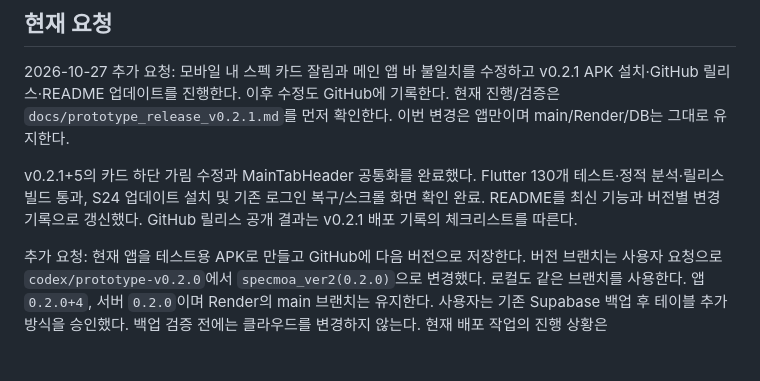
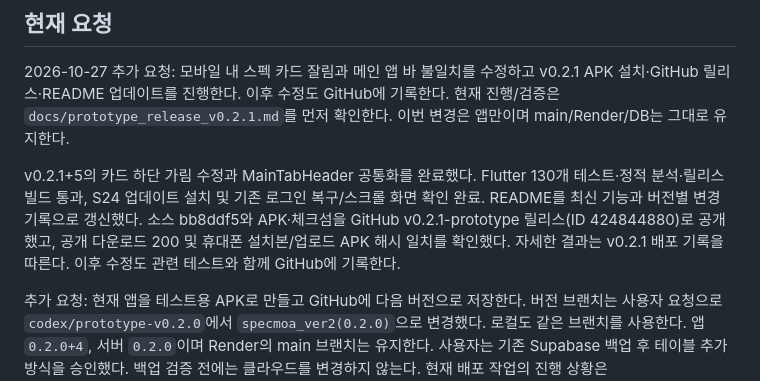
Before and after one commit to N3nne/specmoaServer, a Markdown page: docs/development_handoff.md, the part around the change. GitHub-like rendering; blank space fills up the shorter version.

```diff
--- a/docs/development_handoff.md
+++ b/docs/development_handoff.md
@@ -6,7 +6,7 @@
 
 2026-10-27 추가 요청: 모바일 내 스펙 카드 잘림과 메인 앱 바 불일치를 수정하고 v0.2.1 APK 설치·GitHub 릴리스·README 업데이트를 진행한다. 이후 수정도 GitHub에 기록한다. 현재 진행/검증은 `docs/prototype_release_v0.2.1.md`를 먼저 확인한다. 이번 변경은 앱만이며 main/Render/DB는 그대로 유지한다.
 
-v0.2.1+5의 카드 하단 가림 수정과 MainTabHeader 공통화를 완료했다. Flutter 130개 테스트·정적 분석·릴리스 빌드 통과, S24 업데이트 설치 및 기존 로그인 복구/스크롤 화면 확인 완료. README를 최신 기능과 버전별 변경 기록으로 갱신했다. GitHub 릴리스 공개 결과는 v0.2.1 배포 기록의 체크리스트를 따른다.
+v0.2.1+5의 카드 하단 가림 수정과 MainTabHeader 공통화를 완료했다. Flutter 130개 테스트·정적 분석·릴리스 빌드 통과, S24 업데이트 설치 및 기존 로그인 복구/스크롤 화면 확인 완료. README를 최신 기능과 버전별 변경 기록으로 갱신했다. 소스 bb8ddf5와 APK·체크섬을 GitHub v0.2.1-prototype 릴리스(ID 424844880)로 공개했고, 공개 다운로드 200 및 휴대폰 설치본/업로드 APK 해시 일치를 확인했다. 자세한 결과는 v0.2.1 배포 기록을 따른다. 이후 수정도 관련 테스트와 함께 GitHub에 기록한다.
 
 추가 요청: 현재 앱을 테스트용 APK로 만들고 GitHub에 다음 버전으로 저장한다.
 버전 브랜치는 사용자 요청으로 `codex/prototype-v0.2.0`에서 `specmoa_ver2(0.2.0)`으로 변경했다. 로컬도 같은 브랜치를 사용한다. 앱 `0.2.0+4`, 서버 `0.2.0`이며 Render의 main 브랜치는 유지한다.
```
Also changed, not shown: docs/prototype_release_v0.2.1.md (+11 -1 lines).
